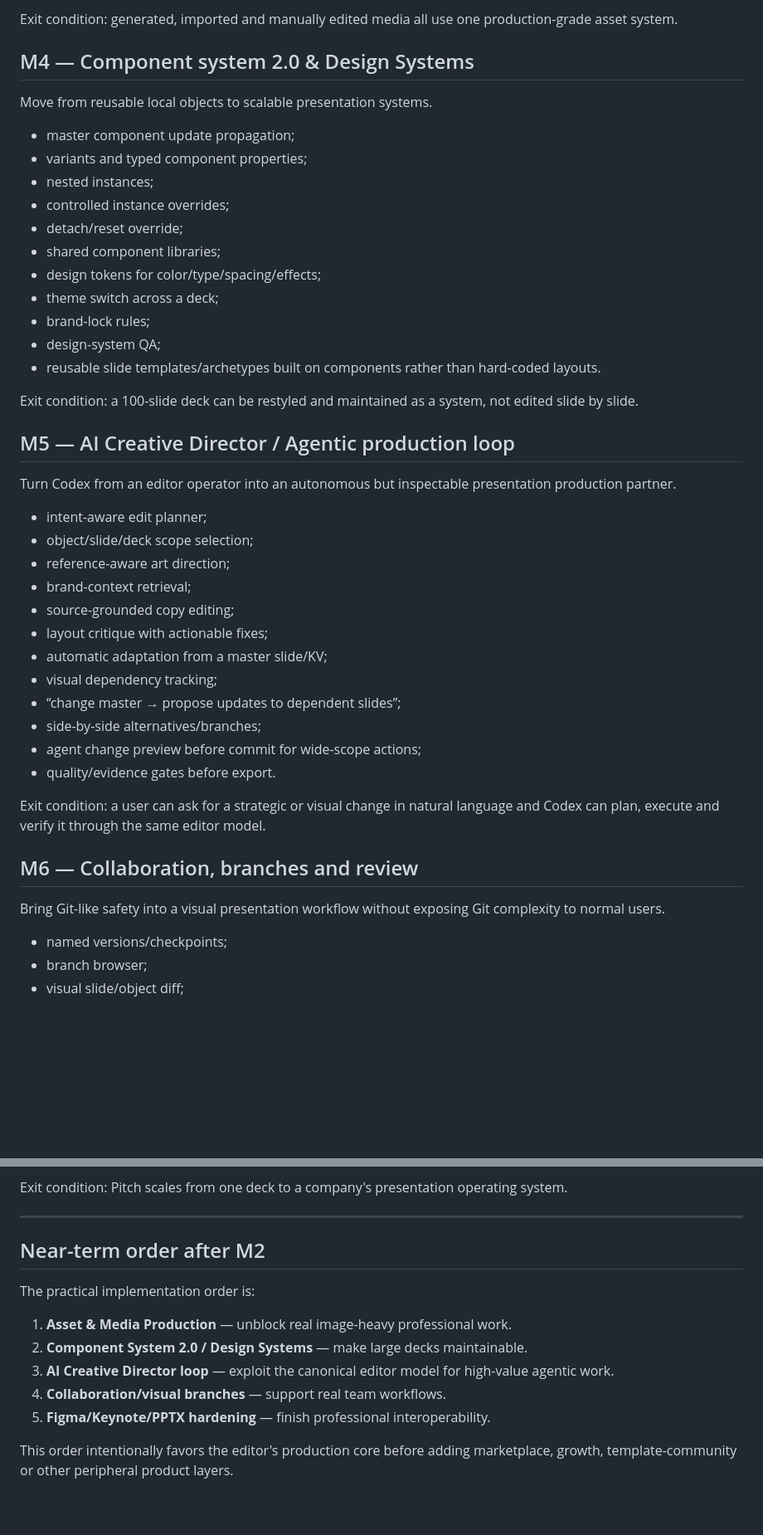
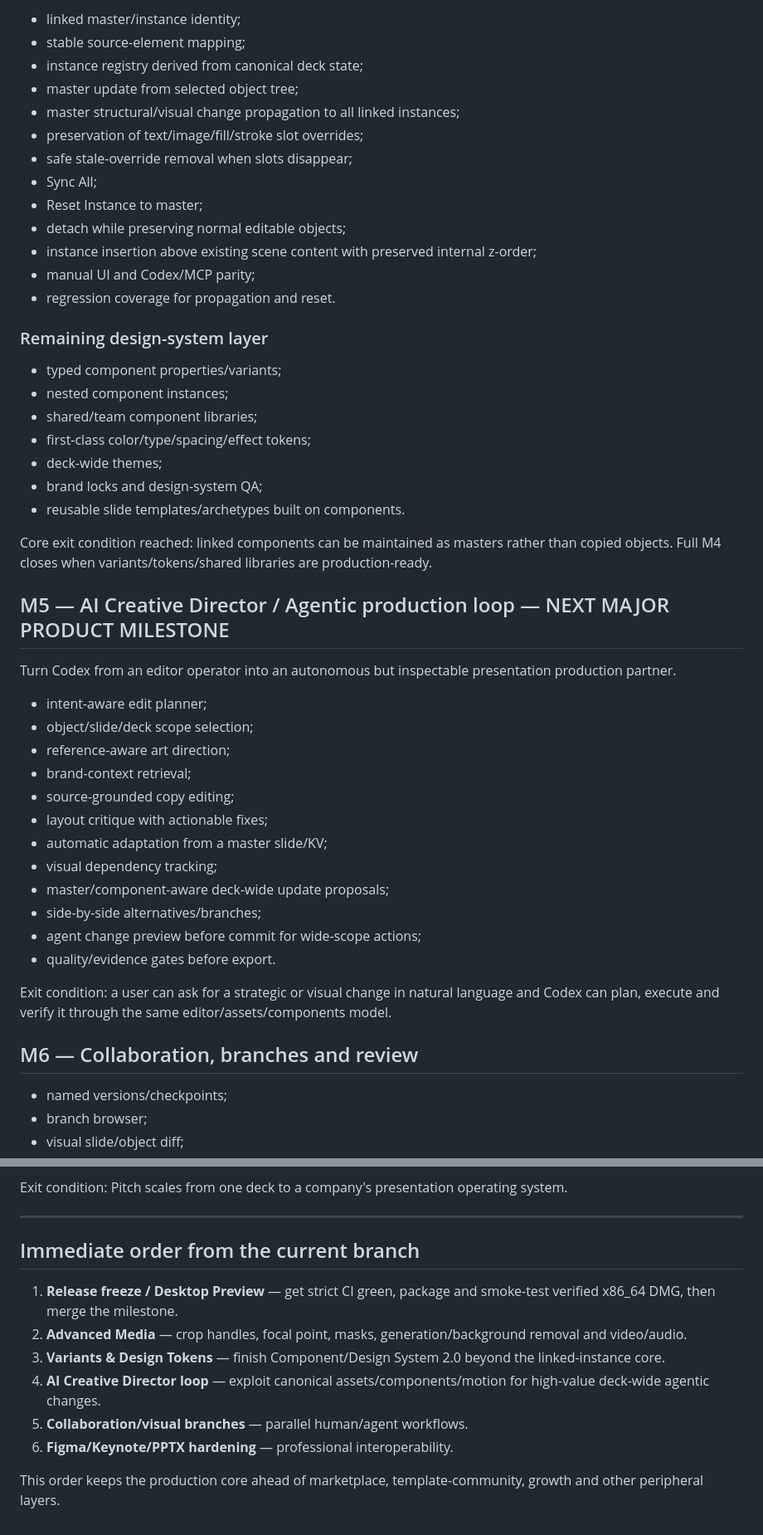
Before and after one commit to IMONsergey/Pitch-Monumentum, a Markdown page: docs/08-ROADMAP.md, 2 parts joined by grey strips. Shown at 83% size. GitHub-like rendering; blank space fills up the shorter version.

```diff
--- a/docs/08-ROADMAP.md
+++ b/docs/08-ROADMAP.md
@@ -130,25 +121,31 @@ This is the next highest-value gap because professional decks are media-heavy an
 
-Exit condition: generated, imported and manually edited media all use one production-grade asset system.
+- linked master/instance identity;
+- stable source-element mapping;
+- instance registry derived from canonical deck state;
+- master update from selected object tree;
+- master structural/visual change propagation to all linked instances;
+- preservation of text/image/fill/stroke slot overrides;
+- safe stale-override removal when slots disappear;
+- Sync All;
+- Reset Instance to master;
+- detach while preserving normal editable objects;
+- instance insertion above existing scene content with preserved internal z-order;
+- manual UI and Codex/MCP parity;
+- regression coverage for propagation and reset.
 
-## M4 — Component system 2.0 & Design Systems
+### Remaining design-system layer
 
-Move from reusable local objects to scalable presentation systems.
+- typed component properties/variants;
+- nested component instances;
+- shared/team component libraries;
+- first-class color/type/spacing/effect tokens;
+- deck-wide themes;
+- brand locks and design-system QA;
+- reusable slide templates/archetypes built on components.
 
-- master component update propagation;
-- variants and typed component properties;
-- nested instances;
-- controlled instance overrides;
-- detach/reset override;
-- shared component libraries;
-- design tokens for color/type/spacing/effects;
-- theme switch across a deck;
-- brand-lock rules;
-- design-system QA;
-- reusable slide templates/archetypes built on components rather than hard-coded layouts.
+Core exit condition reached: linked components can be maintained as masters rather than copied objects. Full M4 closes when variants/tokens/shared libraries are production-ready.
 
-Exit condition: a 100-slide deck can be restyled and maintained as a system, not edited slide by slide.
-
-## M5 — AI Creative Director / Agentic production loop
+## M5 — AI Creative Director / Agentic production loop — NEXT MAJOR PRODUCT MILESTONE
 
 Turn Codex from an editor operator into an autonomous but inspectable presentation production partner.
 
@@ -160,16 +157,14 @@ Turn Codex from an editor operator into an autonomous but inspectable presentati
 - layout critique with actionable fixes;
 - automatic adaptation from a master slide/KV;
 - visual dependency tracking;
-- “change master → propose updates to dependent slides”;
+- master/component-aware deck-wide update proposals;
 - side-by-side alternatives/branches;
 - agent change preview before commit for wide-scope actions;
 - quality/evidence gates before export.
 
-Exit condition: a user can ask for a strategic or visual change in natural language and Codex can plan, execute and verify it through the same editor model.
+Exit condition: a user can ask for a strategic or visual change in natural language and Codex can plan, execute and verify it through the same editor/assets/components model.
 
 ## M6 — Collaboration, branches and review
-
-Bring Git-like safety into a visual presentation workflow without exposing Git complexity to normal users.
 
 - named versions/checkpoints;
 - branch browser;
@@ -237,14 +230,13 @@ Exit condition: Pitch scales from one deck to a company's presentation operating
 
 ---
 
-## Near-term order after M2
+## Immediate order from the current branch
 
-The practical implementation order is:
+1. **Release freeze / Desktop Preview** — get strict CI green, package and smoke-test verified x86_64 DMG, then merge the milestone.
+2. **Advanced Media** — crop handles, focal point, masks, generation/background removal and video/audio.
+3. **Variants & Design Tokens** — finish Component/Design System 2.0 beyond the linked-instance core.
+4. **AI Creative Director loop** — exploit canonical assets/components/motion for high-value deck-wide agentic changes.
+5. **Collaboration/visual branches** — parallel human/agent workflows.
+6. **Figma/Keynote/PPTX hardening** — professional interoperability.
 
-1. **Asset & Media Production** — unblock real image-heavy professional work.
-2. **Component System 2.0 / Design Systems** — make large decks maintainable.
-3. **AI Creative Director loop** — exploit the canonical editor model for high-value agentic work.
-4. **Collaboration/visual branches** — support real team workflows.
-5. **Figma/Keynote/PPTX hardening** — finish professional interoperability.
-
-This order intentionally favors the editor's production core before adding marketplace, growth, template-community or other peripheral product layers.
+This order keeps the production core ahead of marketplace, template-community, growth and other peripheral layers.
```
Also changed, not shown: other parts of docs/08-ROADMAP.md (+37 -48 lines).
